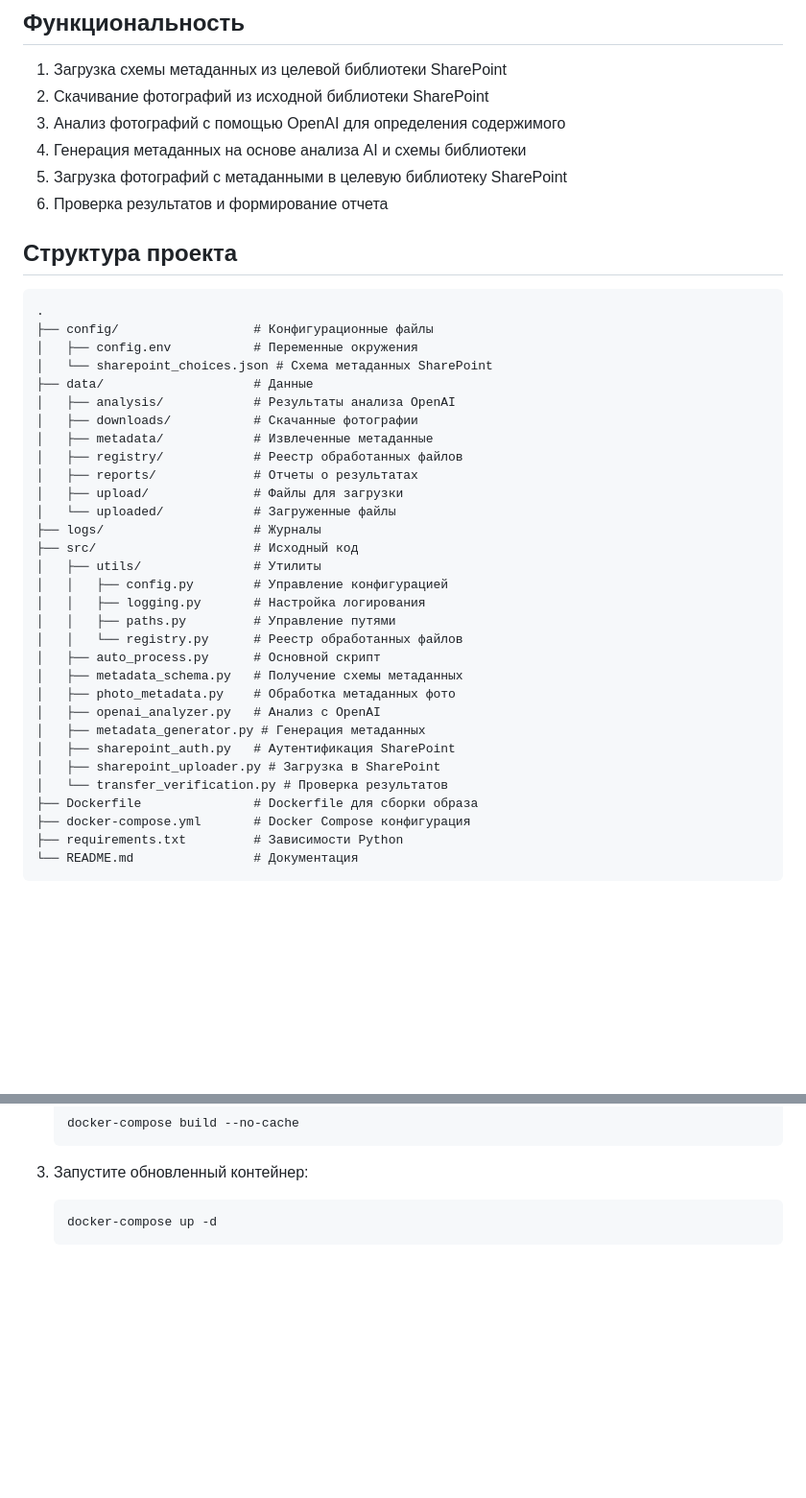
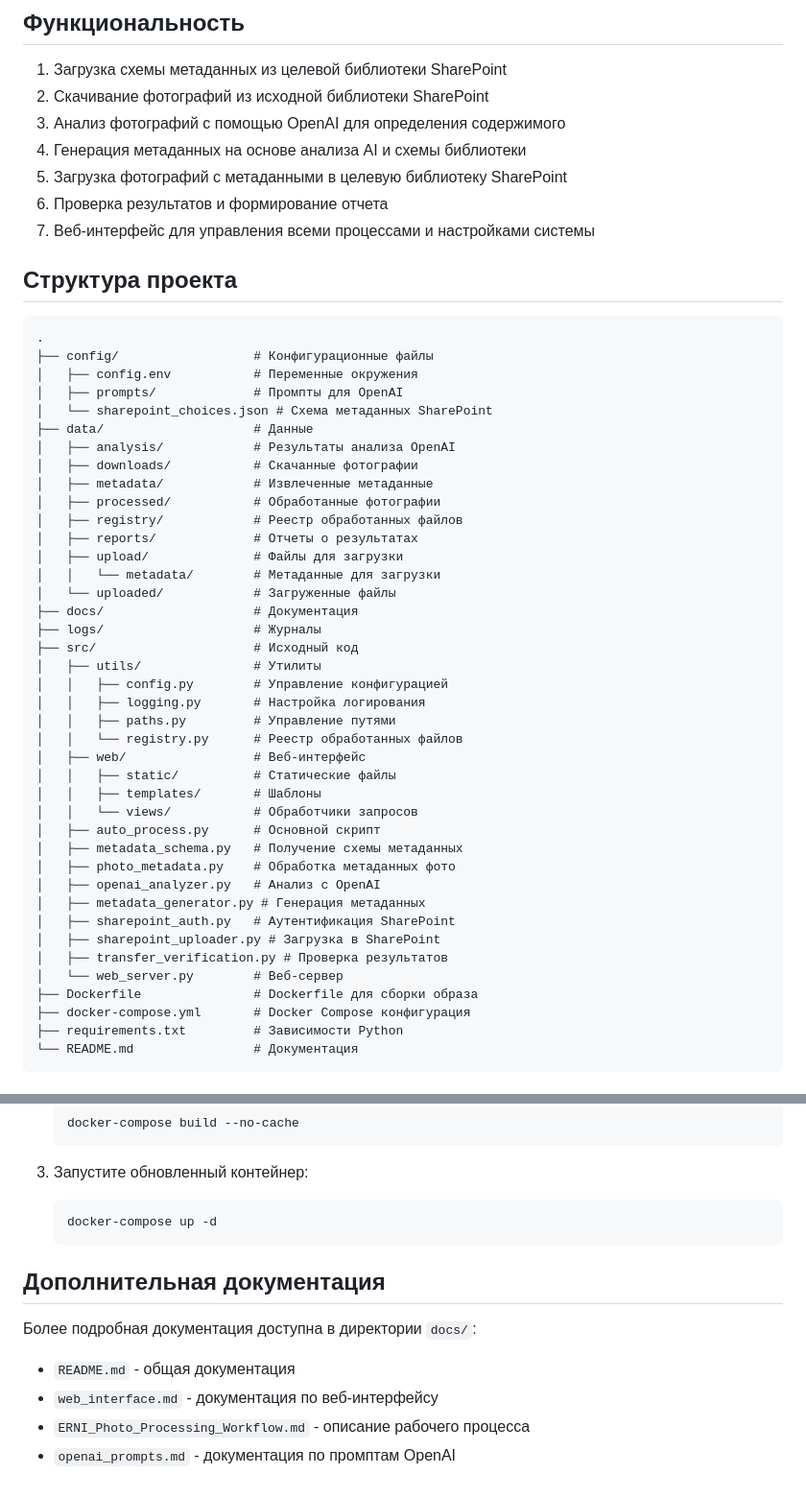
Before and after one commit to DIZ-admin/Agent_new-2, a Markdown page: README.md, 2 parts joined by grey strips. Shown at 96% size. Rendered like a GitHub page; blank space fills up the shorter version.

````diff
--- a/README.md
+++ b/README.md
@@ -10,6 +10,7 @@
 4. Генерация метаданных на основе анализа AI и схемы библиотеки
 5. Загрузка фотографий с метаданными в целевую библиотеку SharePoint
 6. Проверка результатов и формирование отчета
+7. Веб-интерфейс для управления всеми процессами и настройками системы
 
 ## Структура проекта
 
@@ -17,15 +18,19 @@
 .
 ├── config/                  # Конфигурационные файлы
 │   ├── config.env           # Переменные окружения
+│   ├── prompts/             # Промпты для OpenAI
 │   └── sharepoint_choices.json # Схема метаданных SharePoint
 ├── data/                    # Данные
 │   ├── analysis/            # Результаты анализа OpenAI
 │   ├── downloads/           # Скачанные фотографии
 │   ├── metadata/            # Извлеченные метаданные
+│   ├── processed/           # Обработанные фотографии
 │   ├── registry/            # Реестр обработанных файлов
 │   ├── reports/             # Отчеты о результатах
 │   ├── upload/              # Файлы для загрузки
+│   │   └── metadata/        # Метаданные для загрузки
 │   └── uploaded/            # Загруженные файлы
+├── docs/                    # Документация
 ├── logs/                    # Журналы
 ├── src/                     # Исходный код
 │   ├── utils/               # Утилиты
@@ -33,6 +38,10 @@
 │   │   ├── logging.py       # Настройка логирования
 │   │   ├── paths.py         # Управление путями
 │   │   └── registry.py      # Реестр обработанных файлов
+│   ├── web/                 # Веб-интерфейс
+│   │   ├── static/          # Статические файлы
+│   │   ├── templates/       # Шаблоны
+│   │   └── views/           # Обработчики запросов
 │   ├── auto_process.py      # Основной скрипт
 │   ├── metadata_schema.py   # Получение схемы метаданных
 │   ├── photo_metadata.py    # Обработка метаданных фото
@@ -40,7 +49,8 @@
 │   ├── metadata_generator.py # Генерация метаданных
 │   ├── sharepoint_auth.py   # Аутентификация SharePoint
 │   ├── sharepoint_uploader.py # Загрузка в SharePoint
-│   └── transfer_verification.py # Проверка результатов
+│   ├── transfer_verification.py # Проверка результатов
+│   └── web_server.py        # Веб-сервер
 ├── Dockerfile               # Dockerfile для сборки образа
 ├── docker-compose.yml       # Docker Compose конфигурация
 ├── requirements.txt         # Зависимости Python
@@ -123,3 +161,12 @@ docker-compose run agent rm -rf /app/data/downloads/* /app/data/metadata/* /app/
    ```
    docker-compose up -d
    ```
+
+## Дополнительная документация
+
+Более подробная документация доступна в директории `docs/`:
+
+- `README.md` - общая документация
+- `web_interface.md` - документация по веб-интерфейсу
+- `ERNI_Photo_Processing_Workflow.md` - описание рабочего процесса
+- `openai_prompts.md` - документация по промптам OpenAI
````
Also changed, not shown: other parts of README.md (+35 -7 lines).
